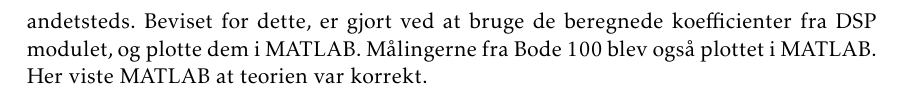
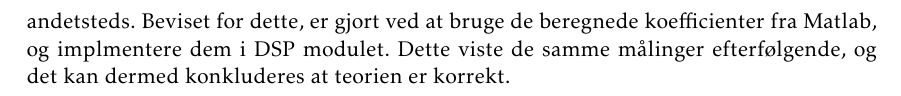
Before and after one commit to fraannk/sdu-gruppe3-2017, a LaTeX book (rapport.tex, which reads section/test.tex): part of page 57 of 76, cut so that both start at the same text. Compiled offline with pdfLaTeX.

Commit message:
test konklusion

```diff
--- a/section/test.tex
+++ b/section/test.tex
@@ -128,5 +128,4 @@ Her ses tydeligt den afvigende amplitude og båndbredde, som beskrevet tidligere
 Ved hjælp af disse tests kan, der konkluderes at de forskellige parametre som indstilles i koden kommer til at passe på udgangene. Der blev også bevist at de matematiske beregninger, altså DSP implementeringen, passer med teorien og at filtrene opfører sig som forventet. \\
 
 Disse tests var derudover med til at finde nogle enkelte småfejl/offsets som gjorde at frekvensen, båndbredden samt amplituden ikke lå helt hvor de skulle. Disse faktorer blev fundet ved at sammenligne Bode 100 målingerne med de teoretiske beregninger, og derefter bruge "trial and error"-metoden til at finde de korrekte værdier. Årsagen til dette offset kendes endnu ikke, men tests'ene beviste at de ikke lå i matematikken, men andetsteds.
-Beviset for dette, er gjort ved at bruge de beregnede koefficienter fra DSP modulet, og plotte dem i MATLAB. Målingerne fra Bode 100 blev også plottet i MATLAB.
-Her viste MATLAB at teorien var korrekt.
+Beviset for dette, er gjort ved at bruge de beregnede koefficienter fra Matlab, og implmentere dem i DSP modulet. Dette viste de samme målinger efterfølgende, og det kan dermed konkluderes at teorien er korrekt.
```
